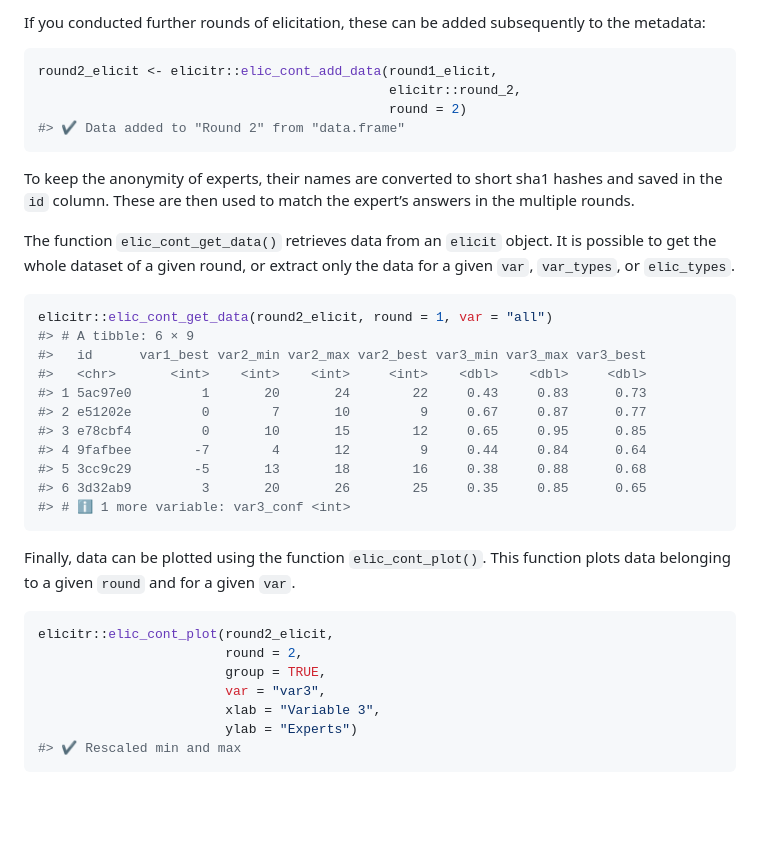
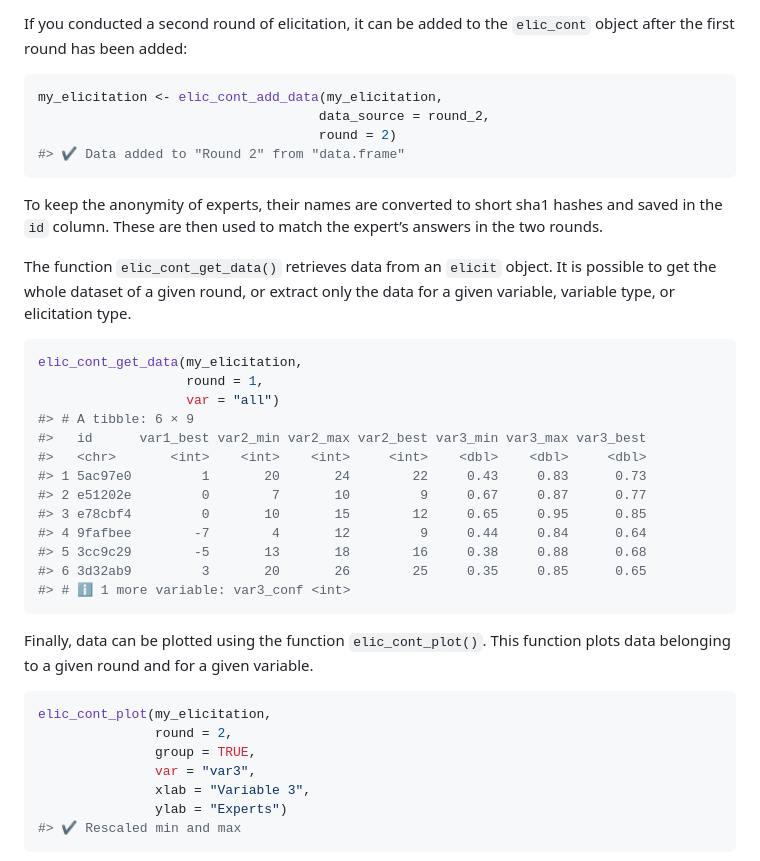
Before and after one commit to CREWdecisions/elicitr, a Markdown page: README.md, the part around the change printed below. GitHub-like rendering; blank space fills up the shorter version.

````diff
--- a/README.md
+++ b/README.md
@@ -136,24 +150,27 @@ been added to the metadata from a `data.frame`.
 
-If you conducted further rounds of elicitation, these can be added
-subsequently to the metadata:
+If you conducted a second round of elicitation, it can be added to the
+`elic_cont` object after the first round has been added:
 
 ``` r
-round2_elicit <- elicitr::elic_cont_add_data(round1_elicit,
-                                             elicitr::round_2,
-                                             round = 2)
+my_elicitation <- elic_cont_add_data(my_elicitation,
+                                    data_source = round_2,
+                                    round = 2)
 #> ✔ Data added to "Round 2" from "data.frame"
 ```
 
 To keep the anonymity of experts, their names are converted to short
 sha1 hashes and saved in the `id` column. These are then used to match
-the expert’s answers in the multiple rounds.
+the expert’s answers in the two rounds.
 
 The function `elic_cont_get_data()` retrieves data from an `elicit`
 object. It is possible to get the whole dataset of a given round, or
-extract only the data for a given `var`, `var_types`, or `elic_types`.
+extract only the data for a given variable, variable type, or
+elicitation type.
 
 ``` r
-elicitr::elic_cont_get_data(round2_elicit, round = 1, var = "all")
+elic_cont_get_data(my_elicitation,
+                   round = 1,
+                   var = "all")
 #> # A tibble: 6 × 9
 #>   id      var1_best var2_min var2_max var2_best var3_min var3_max var3_best
 #>   <chr>       <int>    <int>    <int>     <int>    <dbl>    <dbl>     <dbl>
@@ -167,15 +184,15 @@ elicitr::elic_cont_get_data(round2_elicit, round = 1, var = "all")
 ```
 
 Finally, data can be plotted using the function `elic_cont_plot()`. This
-function plots data belonging to a given `round` and for a given `var`.
+function plots data belonging to a given round and for a given variable.
 
 ``` r
-elicitr::elic_cont_plot(round2_elicit,
-                        round = 2,
-                        group = TRUE,
-                        var = "var3",
-                        xlab = "Variable 3",
-                        ylab = "Experts")
+elic_cont_plot(my_elicitation,
+               round = 2,
+               group = TRUE,
+               var = "var3",
+               xlab = "Variable 3",
+               ylab = "Experts")
 #> ✔ Rescaled min and max
 ```
 
````
Also changed, not shown: other parts of README.md (+89 -33 lines), man/figures/README-cont_plot_noscale-1.png (added), 1 other file.
